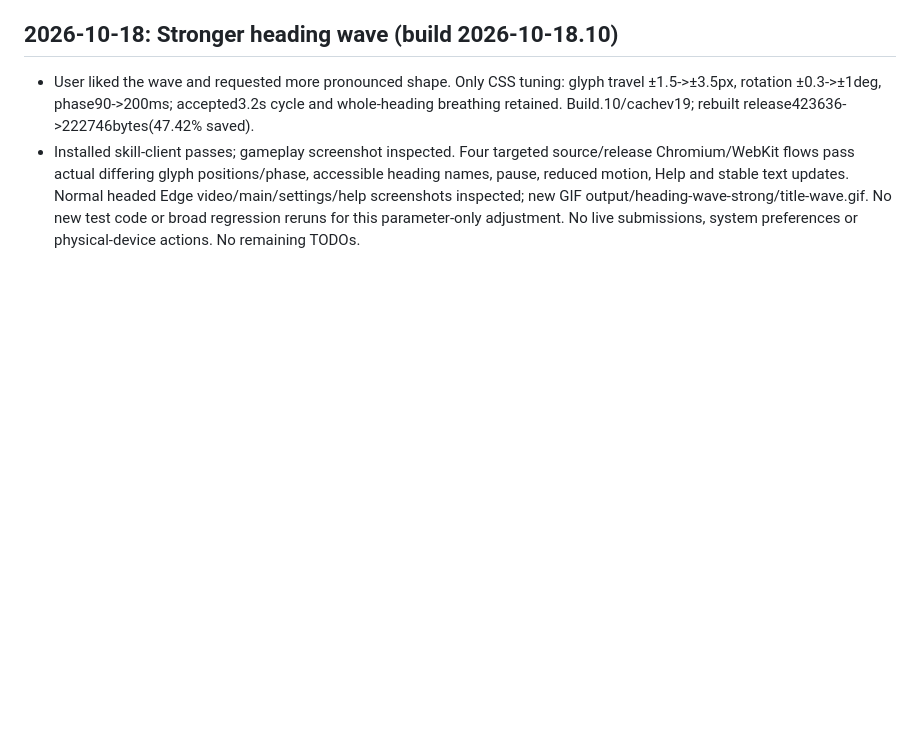
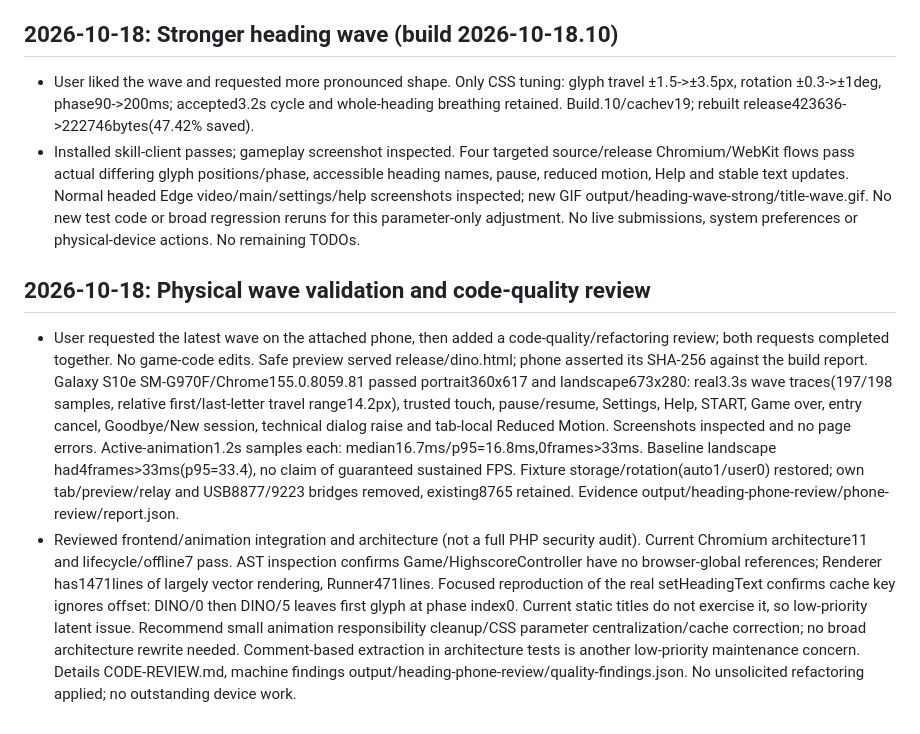
Before and after one commit to meuse24/DinoRun, a Markdown page: progress.md, the part around the change. Rendered like a GitHub page; blank space fills up the shorter version.

Commit message:
Record Android wave validation and code-quality findings

```diff
--- a/progress.md
+++ b/progress.md
@@ -486,3 +486,8 @@ Original prompt: verschaffe dir einen überblick über das game. verwende die be
 
 - User liked the wave and requested more pronounced shape. Only CSS tuning: glyph travel ±1.5->±3.5px, rotation ±0.3->±1deg, phase90->200ms; accepted3.2s cycle and whole-heading breathing retained. Build.10/cachev19; rebuilt release423636->222746bytes(47.42% saved).
 - Installed skill-client passes; gameplay screenshot inspected. Four targeted source/release Chromium/WebKit flows pass actual differing glyph positions/phase, accessible heading names, pause, reduced motion, Help and stable text updates. Normal headed Edge video/main/settings/help screenshots inspected; new GIF output/heading-wave-strong/title-wave.gif. No new test code or broad regression reruns for this parameter-only adjustment. No live submissions, system preferences or physical-device actions. No remaining TODOs.
+
+## 2026-10-18: Physical wave validation and code-quality review
+
+- User requested the latest wave on the attached phone, then added a code-quality/refactoring review; both requests completed together. No game-code edits. Safe preview served release/dino.html; phone asserted its SHA-256 against the build report. Galaxy S10e SM-G970F/Chrome155.0.8059.81 passed portrait360x617 and landscape673x280: real3.3s wave traces(197/198 samples, relative first/last-letter travel range14.2px), trusted touch, pause/resume, Settings, Help, START, Game over, entry cancel, Goodbye/New session, technical dialog raise and tab-local Reduced Motion. Screenshots inspected and no page errors. Active-animation1.2s samples each: median16.7ms/p95=16.8ms,0frames>33ms. Baseline landscape had4frames>33ms(p95=33.4), no claim of guaranteed sustained FPS. Fixture storage/rotation(auto1/user0) restored; own tab/preview/relay and USB8877/9223 bridges removed, existing8765 retained. Evidence output/heading-phone-review/phone-review/report.json.
+- Reviewed frontend/animation integration and architecture (not a full PHP security audit). Current Chromium architecture11 and lifecycle/offline7 pass. AST inspection confirms Game/HighscoreController have no browser-global references; Renderer has1471lines of largely vector rendering, Runner471lines. Focused reproduction of the real setHeadingText confirms cache key ignores offset: DINO/0 then DINO/5 leaves first glyph at phase index0. Current static titles do not exercise it, so low-priority latent issue. Recommend small animation responsibility cleanup/CSS parameter centralization/cache correction; no broad architecture rewrite needed. Comment-based extraction in architecture tests is another low-priority maintenance concern. Details CODE-REVIEW.md, machine findings output/heading-phone-review/quality-findings.json. No unsolicited refactoring applied; no outstanding device work.
```
Also changed, not shown: CODE-REVIEW.md (added, +59 -0 lines), HEADING-MOTION.md (+14 -0 lines).
